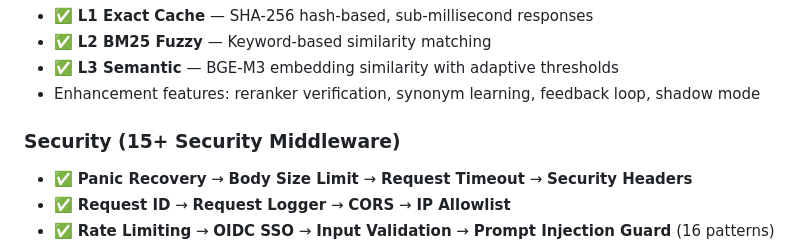
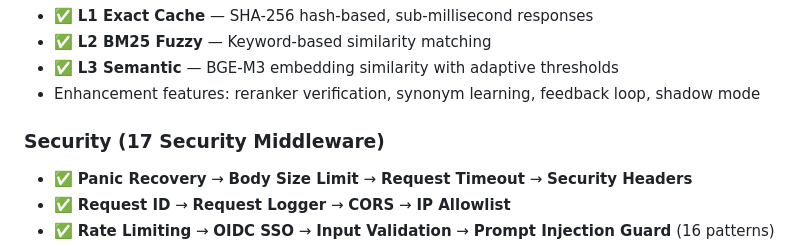
Before and after one commit to oabdel2/nexus, a Markdown page: README.md, the part around one of its changes. Rendered like a GitHub page.

```diff
--- a/README.md
+++ b/README.md
@@ -37,7 +37,7 @@ Nexus is the **first production implementation** of concepts from the [CASTER re
 - ✅ **L3 Semantic** — BGE-M3 embedding similarity with adaptive thresholds
 - Enhancement features: reranker verification, synonym learning, feedback loop, shadow mode
 
-### Security (15+ Security Middleware)
+### Security (17 Security Middleware)
 - ✅ **Panic Recovery** → **Body Size Limit** → **Request Timeout** → **Security Headers**
 - ✅ **Request ID** → **Request Logger** → **CORS** → **IP Allowlist**
 - ✅ **Rate Limiting** → **OIDC SSO** → **Input Validation** → **Prompt Injection Guard** (16 patterns)
```
Also changed, not shown: other parts of README.md (+1 -1 lines), docs/evidence/verified-metrics.md (added, +119 -0 lines).
